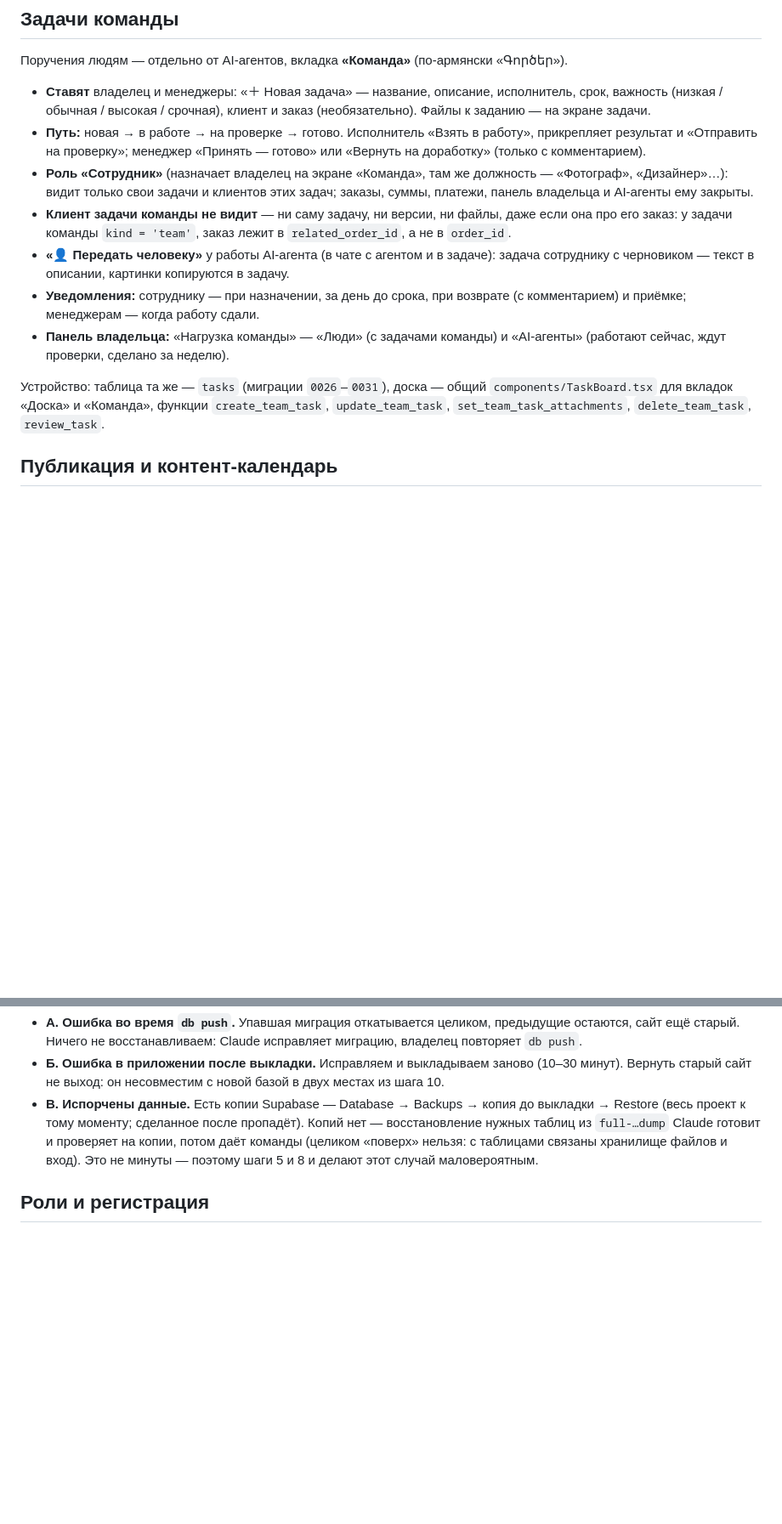
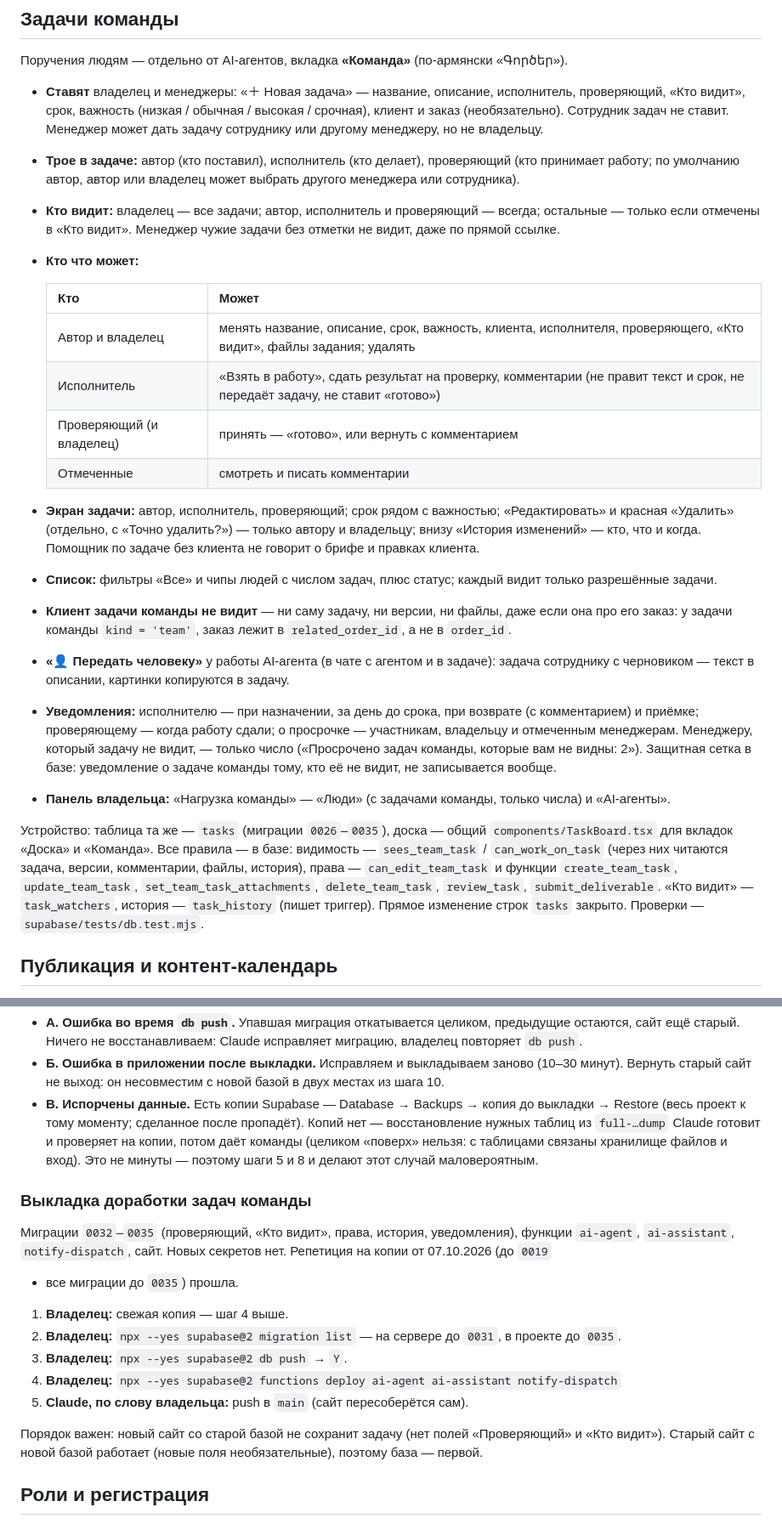
Before and after one commit to nareksardaryan1991-spec/marketing, a Markdown page: README.md, 2 parts joined by grey strips. Shown at 85% size. Rendered like a GitHub page; blank space fills up the shorter version.

Commit message:
Задачи команды, доработка, шаг 8: README — правила, что ждёт выкладки и порядок
Co-Authored-By: Claude Opus 5.5 <noreply@anthropic.com>

```diff
--- a/README.md
+++ b/README.md
@@ -651,24 +653,42 @@ AI использует модель Claude Opus 5.5. Каждый запрос
 
 Поручения людям — отдельно от AI-агентов, вкладка **«Команда»** (по-армянски «Գործեր»).
 
-- **Ставят** владелец и менеджеры: «＋ Новая задача» — название, описание, исполнитель, срок, важность
-  (низкая / обычная / высокая / срочная), клиент и заказ (необязательно). Файлы к заданию — на экране задачи.
-- **Путь:** новая → в работе → на проверке → готово. Исполнитель «Взять в работу», прикрепляет результат и
-  «Отправить на проверку»; менеджер «Принять — готово» или «Вернуть на доработку» (только с комментарием).
-- **Роль «Сотрудник»** (назначает владелец на экране «Команда», там же должность — «Фотограф», «Дизайнер»…):
-  видит только свои задачи и клиентов этих задач; заказы, суммы, платежи, панель владельца и AI-агенты ему закрыты.
+- **Ставят** владелец и менеджеры: «＋ Новая задача» — название, описание, исполнитель, проверяющий, «Кто видит»,
+  срок, важность (низкая / обычная / высокая / срочная), клиент и заказ (необязательно). Сотрудник задач не ставит.
+  Менеджер может дать задачу сотруднику или другому менеджеру, но не владельцу.
+- **Трое в задаче:** автор (кто поставил), исполнитель (кто делает), проверяющий (кто принимает работу; по
+  умолчанию автор, автор или владелец может выбрать другого менеджера или сотрудника).
+- **Кто видит:** владелец — все задачи; автор, исполнитель и проверяющий — всегда; остальные — только если
+  отмечены в «Кто видит». Менеджер чужие задачи без отметки не видит, даже по прямой ссылке.
+- **Кто что может:**
+
+  | Кто | Может |
+  |---|---|
+  | Автор и владелец | менять название, описание, срок, важность, клиента, исполнителя, проверяющего, «Кто видит», файлы задания; удалять |
+  | Исполнитель | «Взять в работу», сдать результат на проверку, комментарии (не правит текст и срок, не передаёт задачу, не ставит «готово») |
+  | Проверяющий (и владелец) | принять — «готово», или вернуть с комментарием |
+  | Отмеченные | смотреть и писать комментарии |
+
+- **Экран задачи:** автор, исполнитель, проверяющий; срок рядом с важностью; «Редактировать» и красная «Удалить»
+  (отдельно, с «Точно удалить?») — только автору и владельцу; внизу «История изменений» — кто, что и когда.
+  Помощник по задаче без клиента не говорит о брифе и правках клиента.
+- **Список:** фильтры «Все» и чипы людей с числом задач, плюс статус; каждый видит только разрешённые задачи.
 - **Клиент задачи команды не видит** — ни саму задачу, ни версии, ни файлы, даже если она про его заказ:
   у задачи команды `kind = 'team'`, заказ лежит в `related_order_id`, а не в `order_id`.
 - **«👤 Передать человеку»** у работы AI-агента (в чате с агентом и в задаче): задача сотруднику с черновиком —
   текст в описании, картинки копируются в задачу.
-- **Уведомления:** сотруднику — при назначении, за день до срока, при возврате (с комментарием) и приёмке;
-  менеджерам — когда работу сдали.
-- **Панель владельца:** «Нагрузка команды» — «Люди» (с задачами команды) и «AI-агенты» (работают сейчас,
-  ждут проверки, сделано за неделю).
+- **Уведомления:** исполнителю — при назначении, за день до срока, при возврате (с комментарием) и приёмке;
+  проверяющему — когда работу сдали; о просрочке — участникам, владельцу и отмеченным менеджерам. Менеджеру,
+  который задачу не видит, — только число («Просрочено задач команды, которые вам не видны: 2»). Защитная
+  сетка в базе: уведомление о задаче команды тому, кто её не видит, не записывается вообще.
+- **Панель владельца:** «Нагрузка команды» — «Люди» (с задачами команды, только числа) и «AI-агенты».
 
-Устройство: таблица та же — `tasks` (миграции `0026`–`0031`), доска — общий `components/TaskBoard.tsx`
-для вкладок «Доска» и «Команда», функции `create_team_task`, `update_team_task`, `set_team_task_attachments`,
-`delete_team_task`, `review_task`.
+Устройство: таблица та же — `tasks` (миграции `0026`–`0035`), доска — общий `components/TaskBoard.tsx`
+для вкладок «Доска» и «Команда». Все правила — в базе: видимость — `sees_team_task` / `can_work_on_task`
+(через них читаются задача, версии, комментарии, файлы, история), права — `can_edit_team_task` и функции
+`create_team_task`, `update_team_task`, `set_team_task_attachments`, `delete_team_task`, `review_task`,
+`submit_deliverable`. «Кто видит» — `task_watchers`, история — `task_history` (пишет триггер). Прямое изменение
+строк `tasks` закрыто. Проверки — `supabase/tests/db.test.mjs`.
 
 ## Публикация и контент-календарь
 
@@ -809,6 +829,21 @@ AI использует модель Claude Opus 5.5. Каждый запрос
   готовит и проверяет на копии, потом даёт команды (целиком «поверх» нельзя: с таблицами связаны хранилище файлов
   и вход). Это не минуты — поэтому шаги 5 и 8 и делают этот случай маловероятным.
 
+### Выкладка доработки задач команды
+
+Миграции `0032`–`0035` (проверяющий, «Кто видит», права, история, уведомления), функции `ai-agent`,
+`ai-assistant`, `notify-dispatch`, сайт. Новых секретов нет. Репетиция на копии от 07.10.2026 (до `0019`
++ все миграции до `0035`) прошла.
+
+1. **Владелец:** свежая копия — шаг 4 выше.
+2. **Владелец:** `npx --yes supabase@2 migration list` — на сервере до `0031`, в проекте до `0035`.
+3. **Владелец:** `npx --yes supabase@2 db push` → `Y`.
+4. **Владелец:** `npx --yes supabase@2 functions deploy ai-agent ai-assistant notify-dispatch`
+5. **Claude, по слову владельца:** push в `main` (сайт пересоберётся сам).
+
+Порядок важен: новый сайт со старой базой не сохранит задачу (нет полей «Проверяющий» и «Кто видит»).
+Старый сайт с новой базой работает (новые поля необязательные), поэтому база — первой.
+
 ## Роли и регистрация
 
 - **Владелец** (`admin`) — один на компанию. Только он назначает роли; всё, что может
```
Also changed, not shown: other parts of README.md (+2 -0 lines).
